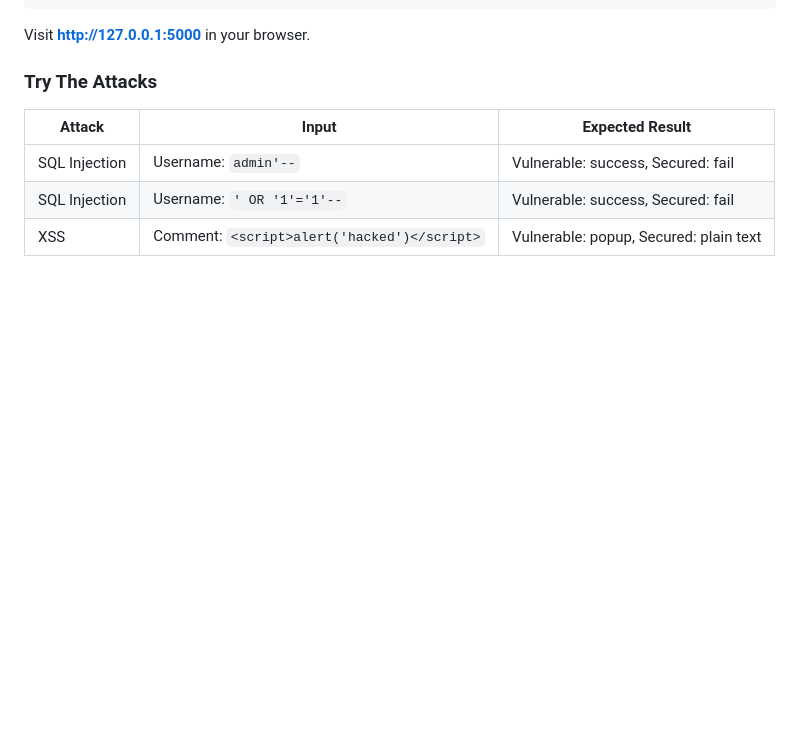
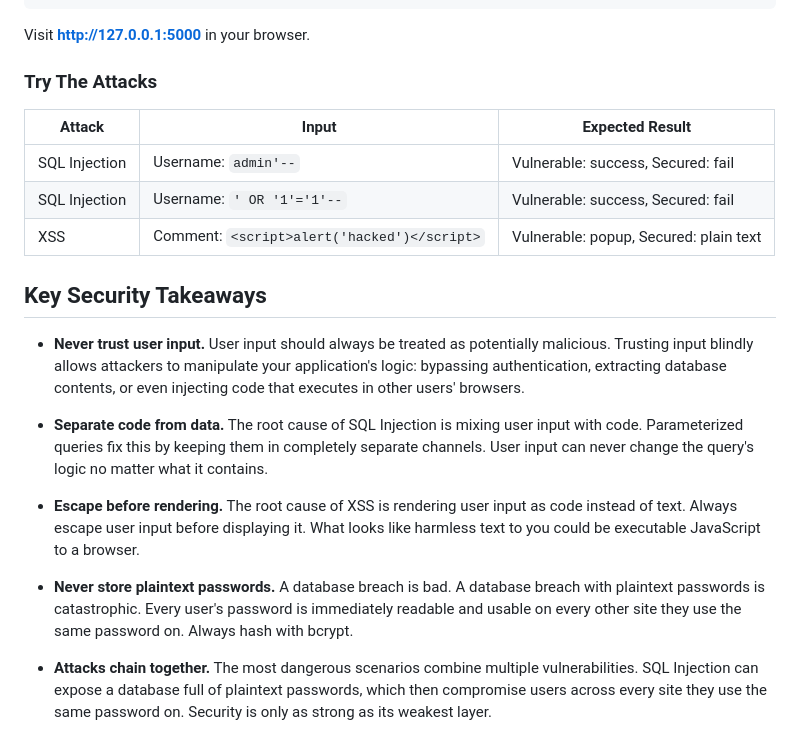
Before and after one commit to xxxbingexxx/vulnerable-web-app-lab, a Markdown page: README.md, the part around the change. Drawn GitHub-style; blank space fills up the shorter version.

Commit message:
Add key security takeaways to README

```diff
--- a/README.md
+++ b/README.md
@@ -108,3 +108,33 @@ Visit **http://127.0.0.1:5000** in your browser.
 | SQL Injection | Username: `admin'--` | Vulnerable: success, Secured: fail |
 | SQL Injection | Username: `' OR '1'='1'--` | Vulnerable: success, Secured: fail |
 | XSS | Comment: `<script>alert('hacked')</script>` | Vulnerable: popup, Secured: plain text |
+
+## Key Security Takeaways
+
+* **Never trust user input.** User input should always be treated
+  as potentially malicious. Trusting input blindly allows attackers
+  to manipulate your application's logic: bypassing authentication,
+  extracting database contents, or even injecting code that executes in
+  other users' browsers.
+
+* **Separate code from data.** The root cause of SQL Injection is
+  mixing user input with code. Parameterized queries fix this by
+  keeping them in completely separate channels. User input can
+  never change the query's logic no matter what it contains.
+
+* **Escape before rendering.** The root cause of XSS is rendering
+  user input as code instead of text. Always escape user input
+  before displaying it. What looks like harmless text to you
+  could be executable JavaScript to a browser.
+
+* **Never store plaintext passwords.** A database breach is bad.
+  A database breach with plaintext passwords is catastrophic.
+  Every user's password is immediately readable and usable on
+  every other site they use the same password on. Always hash
+  with bcrypt.
+
+* **Attacks chain together.** The most dangerous scenarios combine
+  multiple vulnerabilities. SQL Injection can expose a database
+  full of plaintext passwords, which then compromise users across
+  every site they use the same password on. Security is only as
+  strong as its weakest layer.
```
